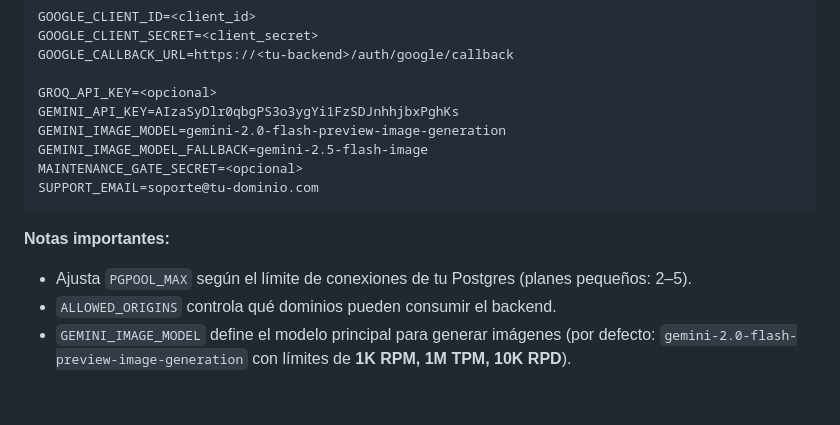
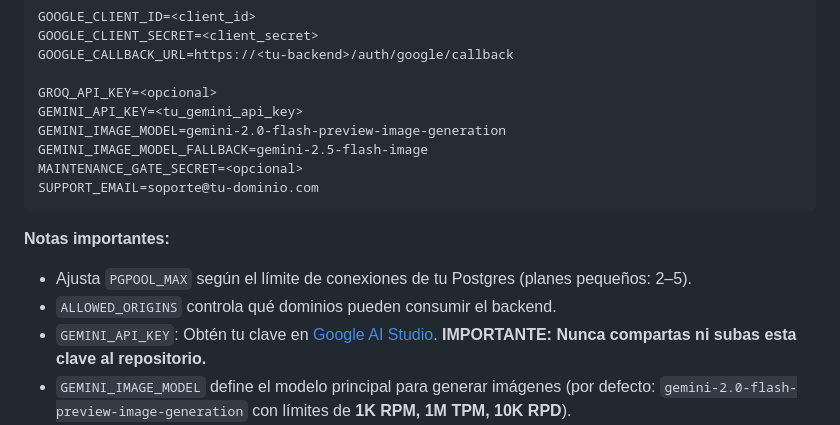
Before and after one commit to JuniorSebastian/TecCreateBackendDeployed, a Markdown page: README.md, the part around the change. Rendered like a GitHub page; blank space fills up the shorter version.

Commit message:
Oculta GEMINI_API_KEY del README por seguridad

```diff
--- a/README.md
+++ b/README.md
@@ -79,7 +79,7 @@ GOOGLE_CLIENT_SECRET=<client_secret>
 GOOGLE_CALLBACK_URL=https://<tu-backend>/auth/google/callback
 
 GROQ_API_KEY=<opcional>
-GEMINI_API_KEY=AIzaSyDlr0qbgPS3o3ygYi1FzSDJnhhjbxPghKs
+GEMINI_API_KEY=<tu_gemini_api_key>
 GEMINI_IMAGE_MODEL=gemini-2.0-flash-preview-image-generation
 GEMINI_IMAGE_MODEL_FALLBACK=gemini-2.5-flash-image
 MAINTENANCE_GATE_SECRET=<opcional>
@@ -89,6 +89,7 @@ SUPPORT_EMAIL=soporte@tu-dominio.com
 **Notas importantes:**
 - Ajusta `PGPOOL_MAX` según el límite de conexiones de tu Postgres (planes pequeños: 2–5).
 - `ALLOWED_ORIGINS` controla qué dominios pueden consumir el backend.
+- `GEMINI_API_KEY`: Obtén tu clave en [Google AI Studio](https://aistudio.google.com/apikey). **IMPORTANTE: Nunca compartas ni subas esta clave al repositorio.**
 - `GEMINI_IMAGE_MODEL` define el modelo principal para generar imágenes (por defecto: `gemini-2.0-flash-preview-image-generation` con límites de **1K RPM, 1M TPM, 10K RPD**).
 - `GEMINI_IMAGE_MODEL_FALLBACK` define el modelo de respaldo que se usa automáticamente si el principal falla (por defecto: `gemini-2.5-flash-image`). El sistema cambia automáticamente al fallback si detecta errores 400, 403, 404 o mensajes "not found", "unsupported", "deprecated".
 - Todos los secretos (JWT, sesión, OAuth, Groq, Gemini) deben generarse en tus propias cuentas; **nunca compartas ni subas los valores reales al repositorio**.
```
